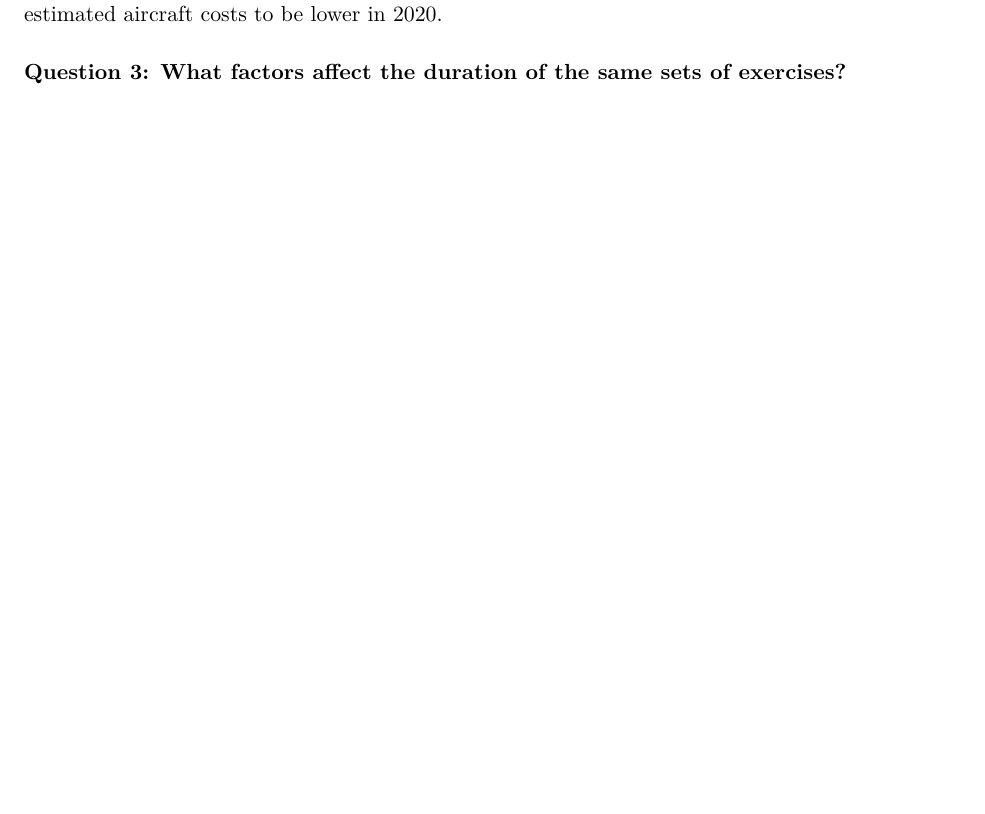
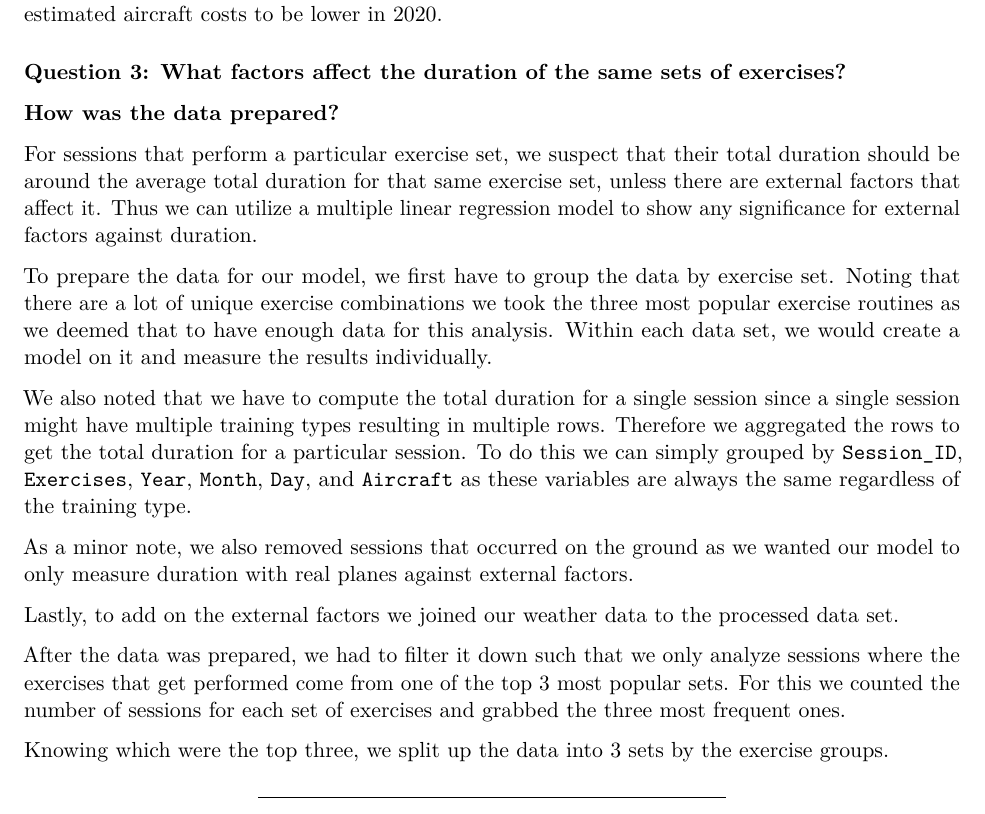
Before and after one commit to AdhamFarag/Durham-flight-project, an R Markdown document (report template.Rmd): part of page 2 of 5 before the commit and part of page 2 of 6 after it, cut so that both start at the same text, the shorter picture padded with empty space. Rendered offline with R 4.5, knitr and Pandoc, then LaTeX, with nearby package versions; some code elsewhere in the file could not run offline.

Commit message:
added explanation for how data got prepared for model 2

```diff
--- a/report template.Rmd
+++ b/report template.Rmd
@@ -102,6 +102,24 @@ clean_data_processed %>%
 From the above graph, it can be seen there was a significant decrease in the jet fuel price per gallon, leading to lower aircraft operating costs. Therefore, we expect that the average and total estimated aircraft costs to be lower in 2020.
 
 ### Question 3: What factors affect the duration of the same sets of exercises?
+
+### How was the data prepared?
+For sessions that perform a particular exercise set, we suspect that their total duration should be around the average total duration for that same exercise set, unless there are external factors that affect it. Thus we can utilize a multiple linear regression model to show any significance for external factors against duration.
+
+To prepare the data for our model, we first have to group the data by exercise set. Noting that there are a lot of unique exercise combinations we took the three most popular exercise routines as we deemed that to have enough data for this analysis. Within each data set, we would create a model on it and measure the results individually.
+
+We also noted that we have to compute the total duration for a single session since a single session might have multiple training types resulting in multiple rows. Therefore we aggregated the rows to get the total duration for a particular session. To do this we can simply grouped by `Session_ID`, `Exercises`, `Year`, `Month`, `Day`, and `Aircraft` as these variables are always the same regardless of the training type.
+
+As a minor note, we also removed sessions that occurred on the ground as we wanted our model to only measure duration with real planes against external factors.
+
+Lastly, to add on the external factors we joined our weather data to the processed data set.
+
+After the data was prepared, we had to filter it down such that we only analyze sessions where the exercises that get performed come from one of the top 3 most popular sets. For this we counted the number of sessions for each set of exercises and grabbed the three most frequent ones.
+
+Knowing which were the top three, we split up the data into 3 sets by the exercise groups.
+
+---
+
 In order answer this, we first identified a set of weather factors that we believed
 could have a strong effect on the duration of a session. These were:
 
```
